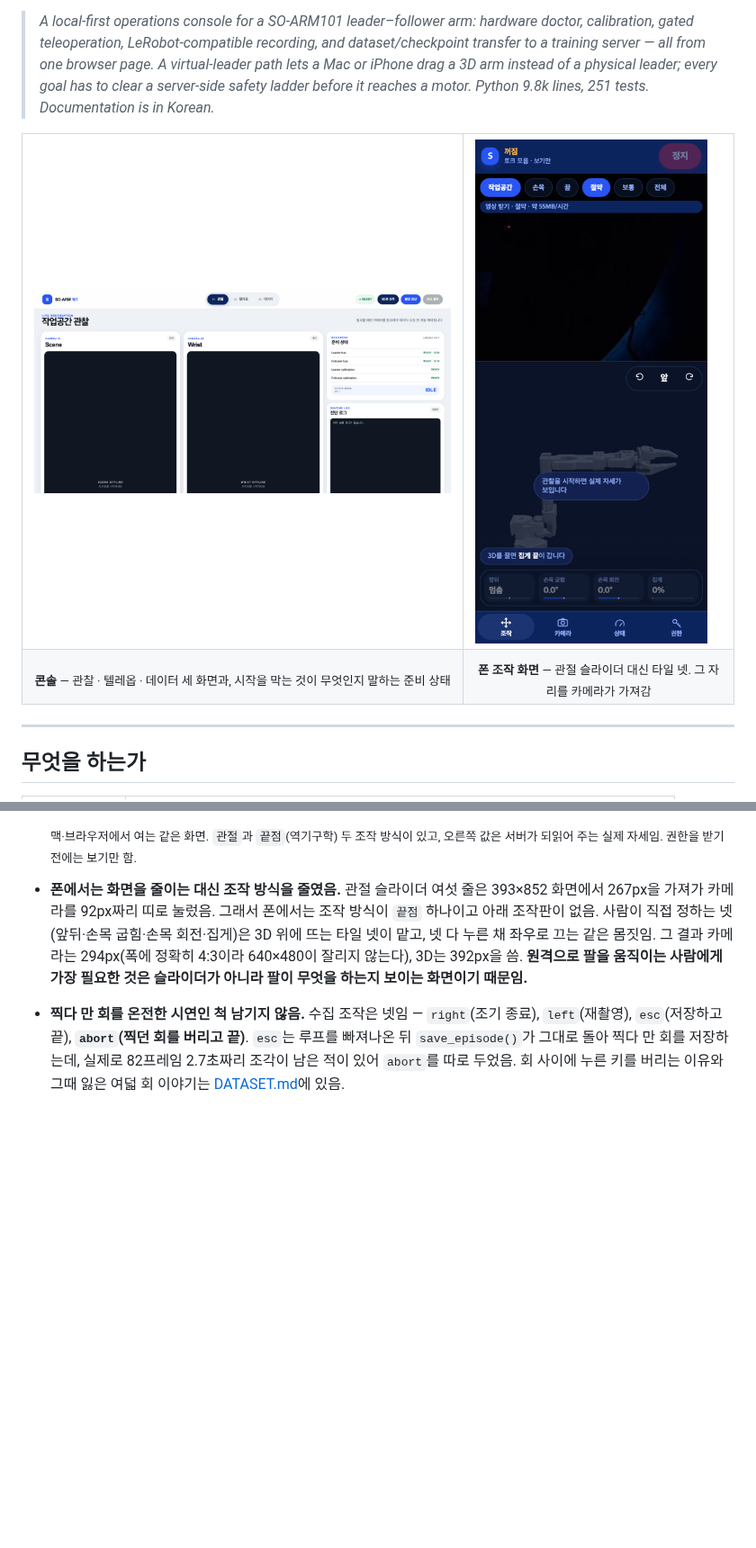
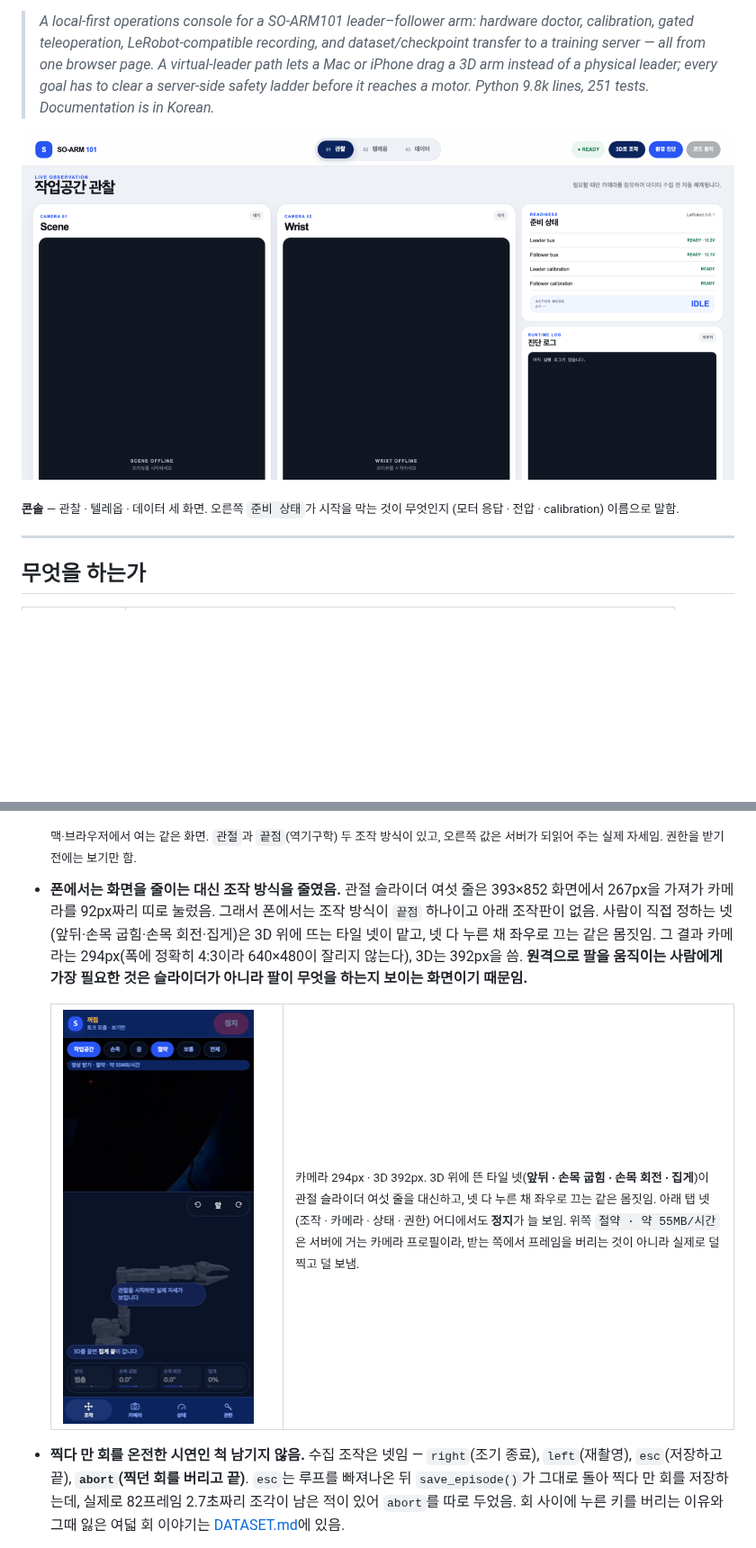
Before and after one commit to sesepark/soarm101-console, a Markdown page: README.md, 2 parts joined by grey strips. Shown at 90% size. Drawn GitHub-style; pictures changed too: docs/images/viewer-phone.png; blank space fills up the shorter version.

Commit message:
대표 화면 배치를 고친다 — 폰 화면은 그것을 설명하는 자리로 옮긴다
가로 콘솔과 세로 폰을 한 줄에 두니 왼쪽이 빈 공간에 잠겼다. 콘솔은 전폭으로 두고,
폰 화면은 "폰에서는 조작 방식을 줄였다" 항목 옆으로 옮겨 무엇을 보는 것인지 바로
읽히게 한다.

```diff
--- a/README.md
+++ b/README.md
@@ -11,16 +11,10 @@ SO-ARM101 leader–follower 팔을 위한 로컬 우선 운영 콘솔임. 브라
 > 3D arm instead of a physical leader; every goal has to clear a server-side safety ladder before it
 > reaches a motor. Python 9.8k lines, 251 tests. Documentation is in Korean.*
 
-<table>
-<tr>
-<td width="62%"><img src="docs/images/console-main.png" alt="콘솔 관찰 화면 — 카메라 두 대와 준비 상태"></td>
-<td width="38%"><img src="docs/images/viewer-phone.png" alt="폰 조작 화면 — 카메라 · 3D 팔 · 타일 넷"></td>
-</tr>
-<tr>
-<td align="center"><sub><b>콘솔</b> — 관찰 · 텔레옵 · 데이터 세 화면과, 시작을 막는 것이 무엇인지 말하는 준비 상태</sub></td>
-<td align="center"><sub><b>폰 조작 화면</b> — 관절 슬라이더 대신 타일 넷. 그 자리를 카메라가 가져감</sub></td>
-</tr>
-</table>
+![콘솔 관찰 화면](docs/images/console-main.png)
+
+<sub><b>콘솔</b> — 관찰 · 텔레옵 · 데이터 세 화면. 오른쪽 `준비 상태`가 시작을 막는 것이 무엇인지
+(모터 응답 · 전압 · calibration) 이름으로 말함.</sub>
 
 ---
 
@@ -105,6 +99,18 @@ flowchart TB
   맡고, 넷 다 누른 채 좌우로 끄는 같은 몸짓임. 그 결과 카메라는 294px(폭에 정확히 4:3이라
   640×480이 잘리지 않는다), 3D는 392px을 씀. **원격으로 팔을 움직이는 사람에게 가장 필요한 것은
   슬라이더가 아니라 팔이 무엇을 하는지 보이는 화면이기 때문임.**
+
+  <table>
+  <tr>
+  <td width="34%"><img src="docs/images/viewer-phone.png" alt="폰 조작 화면"></td>
+  <td width="66%" valign="top"><sub>카메라 294px · 3D 392px. 3D 위에 뜬 타일 넷(<b>앞뒤 · 손목
+  굽힘 · 손목 회전 · 집게</b>)이 관절 슬라이더 여섯 줄을 대신하고, 넷 다 누른 채 좌우로 끄는 같은
+  몸짓임. 아래 탭 넷(조작 · 카메라 · 상태 · 권한) 어디에서도 <b>정지</b>가 늘 보임. 위쪽
+  <code>절약 · 약 55MB/시간</code>은 서버에 거는 카메라 프로필이라, 받는 쪽에서 프레임을 버리는
+  것이 아니라 실제로 덜 찍고 덜 보냄.</sub></td>
+  </tr>
+  </table>
+
 - **찍다 만 회를 온전한 시연인 척 남기지 않음.** 수집 조작은 넷임 — `right`(조기 종료),
   `left`(재촬영), `esc`(저장하고 끝), **`abort`(찍던 회를 버리고 끝)**. `esc`는 루프를 빠져나온 뒤
   `save_episode()`가 그대로 돌아 찍다 만 회를 저장하는데, 실제로 82프레임 2.7초짜리 조각이 남은
```
